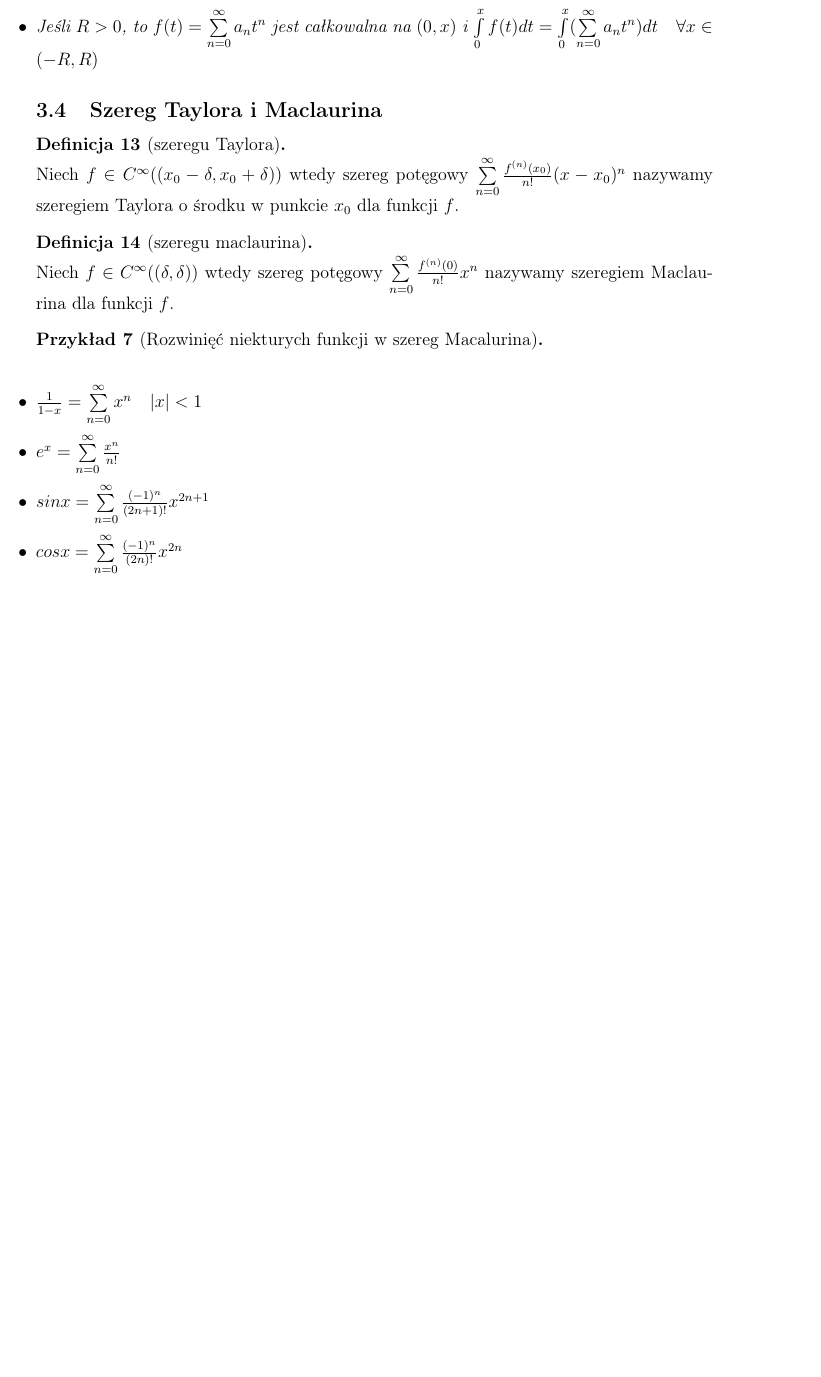
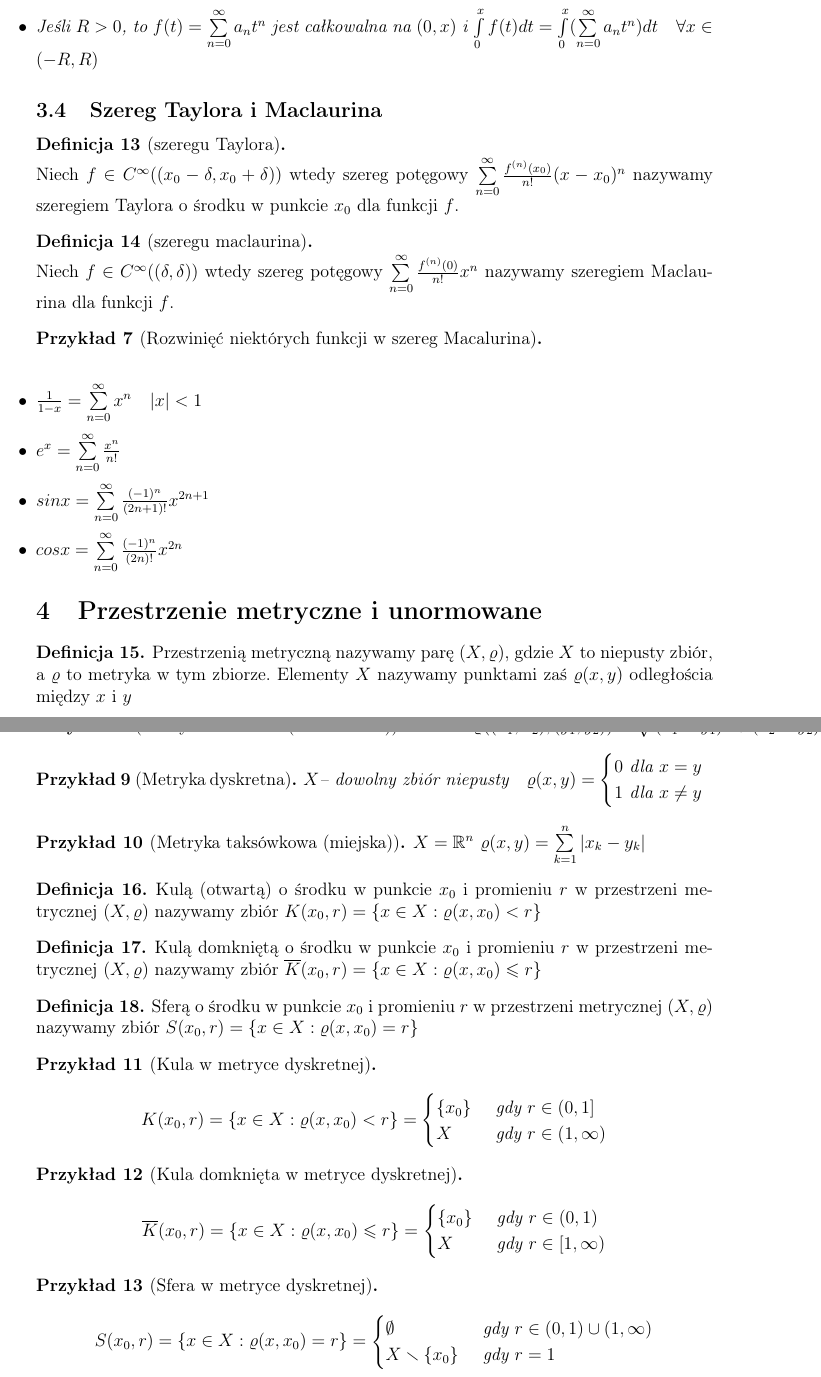
Before and after one commit to janisz/AM2, a LaTeX document (AM2_egz.tex): part of page 10 of 10 before the commit and two parts of pages 10 and 11 of 11 after it, the two joined at a grey line, cut so that both start at the same text, the shorter picture padded with empty space. Compiled offline with pdfLaTeX.

Commit message:
Dodano definicję i przykłady metryk

```diff
--- a/AM2_egz.tex
+++ b/AM2_egz.tex
@@ -410,11 +409,58 @@ Niech $f\in C^\infty ((x_0-\delta, x_0+\delta))$ wtedy szereg potęgowy $\sum\li
 Niech $f\in C^\infty ((\delta, \delta))$ wtedy szereg potęgowy $\sum\limits_{n=0}^\infty \frac{f^{(n)}(0)}{n!}x^n$ nazywamy szeregiem Maclaurina dla funkcji $f$.
 \end{df}
 
-\begin{przyklad}[Rozwinięć niekturych funkcji w szereg Macalurina]~\\
+\begin{przyklad}[Rozwinięć niektórych funkcji w szereg Macalurina]~\\
 \begin{itemize}
 	\item $\frac{1}{1-x} = \sum\limits_{n=0}^\infty x^n \quad |x| < 1$
 	\item $e^x = \sum\limits_{n=0}^\infty \frac{x^n}{n!}$
 	\item $sinx = \sum\limits_{n=0}^\infty \frac{(-1)^n}{(2n+1)!}x^{2n+1}$
 	\item $cosx = \sum\limits_{n=0}^\infty \frac{(-1)^n}{(2n)!}x^{2n}$
 \end{itemize}
+
+\section{Przestrzenie metryczne i unormowane}
+\begin{df}
+Przestrzenią metryczną nazywamy parę $(X, \varrho)$, gdzie $X$ to niepusty zbiór, a $\varrho$ to metryka w tym zbiorze. Elementy $X$ nazywamy punktami zaś $\varrho (x,y)$ odległościa między $x$ i $y$
+\end{df}
+\begin{przyklad}[Metryka naturalna (euklidesowa)]
+$X = \mathbb{R}^2 ~\varrho((x_1,x_2),(y_1, y_2)) = \sqrt{(x_1-y_1)^2+(x_2-y_2)^2}$
+\end{przyklad}
+\begin{przyklad}[Metryka dyskretna]
+$X \mbox{-- dowolny zbiór niepusty} \quad \varrho(x,y) =
+\begin{cases}
+0 \mbox{ dla } x = y\\
+1 \mbox{ dla } x \neq y
+\end{cases}$
+\end{przyklad}
+\begin{przyklad}[Metryka taksówkowa (miejska)]
+$X = \mathbb{R}^n ~\varrho(x, y) = \sum\limits_{k=1}^n |x_k-y_k|$
+\end{przyklad}
+
+\begin{df}
+Kulą (otwartą) o środku w punkcie $x_0$ i promieniu $r$ w przestrzeni metrycznej $(X, \varrho)$ nazywamy zbiór $K(x_0, r) = \{x\in X: \varrho(x,x_0) < r\}$
+\end{df}
+\begin{df}
+Kulą domkniętą o środku w punkcie $x_0$ i promieniu $r$ w przestrzeni metrycznej $(X, \varrho)$ nazywamy zbiór $\overline{K}(x_0, r) = \{x\in X: \varrho(x,x_0) \leqslant r\}$
+\end{df}
+\begin{df}
+Sferą o środku w punkcie $x_0$ i promieniu $r$ w przestrzeni metrycznej $(X, \varrho)$ nazywamy zbiór $S(x_0, r) = \{x\in X: \varrho(x,x_0) = r\}$
+\end{df}
+
+\begin{przyklad}[Kula w metryce dyskretnej]
+$$K(x_0, r) = \{x\in X: \varrho(x,x_0) < r\} = \begin{cases}
+	\{x_0\} &\mbox{ gdy } r\in (0,1]\\
+	X &\mbox{ gdy } r\in (1, \infty)
+\end{cases}$$
+\end{przyklad}
+\begin{przyklad}[Kula domknięta w metryce dyskretnej]
+$$\overline{K}(x_0, r) = \{x\in X: \varrho(x,x_0) \leqslant r\} = \begin{cases}
+	\{x_0\} &\mbox{ gdy } r\in (0,1)\\
+	X &\mbox{ gdy } r\in [1, \infty)
+\end{cases}$$
+\end{przyklad}
+\begin{przyklad}[Sfera w metryce dyskretnej]
+$$S(x_0, r) = \{x\in X: \varrho(x,x_0) = r\} = \begin{cases}
+	\emptyset &\mbox{ gdy } r\in (0,1) \cup (1,\infty)\\
+	X\smallsetminus\{x_0\} &\mbox{ gdy } r=1
+\end{cases}$$
+\end{przyklad}
 \end{document}
```
Also changed, not shown: AM2_egz.tex (1 more changed lines).
